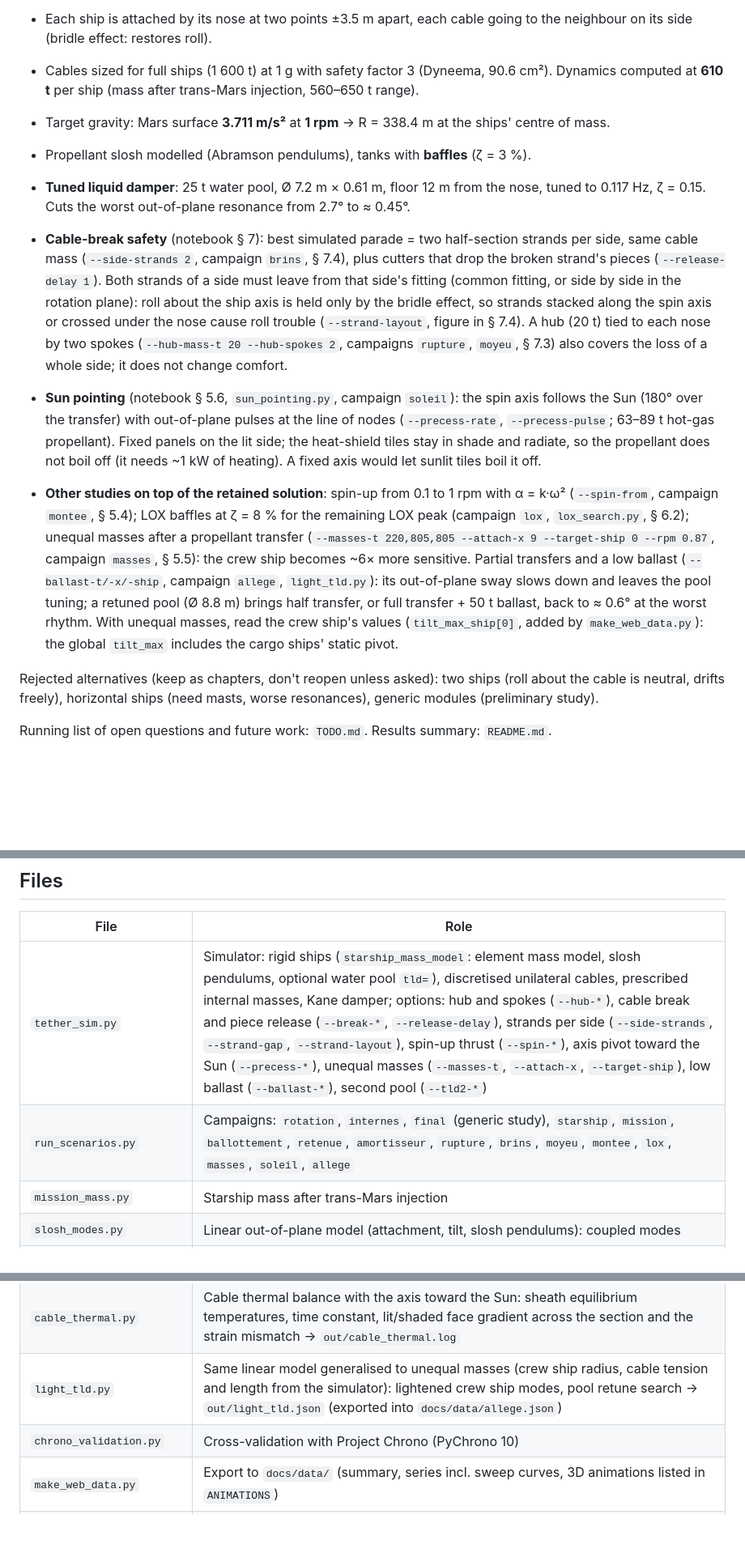
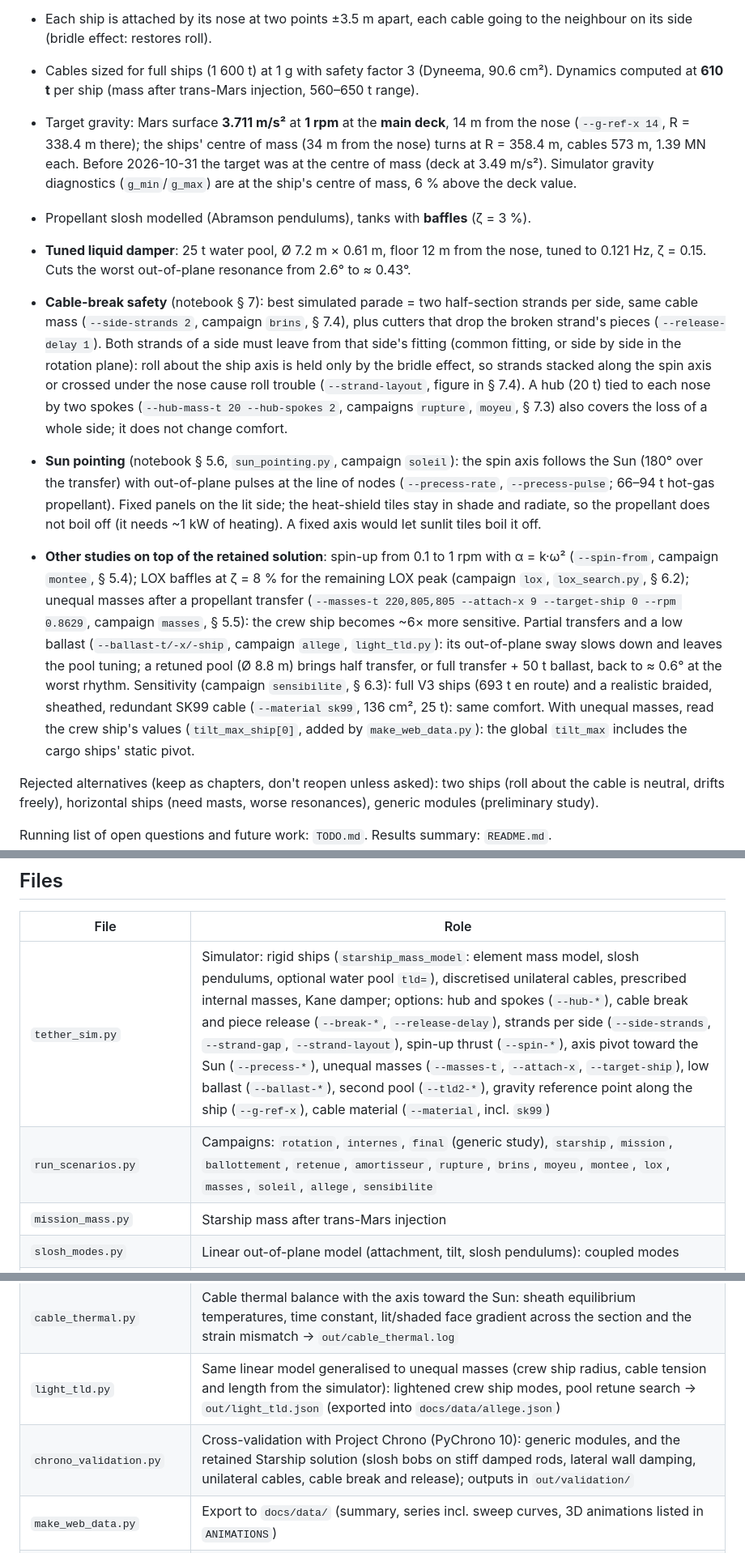
Before and after one commit to Thomas-Baeckeroot/tethered-station, a Markdown page: CLAUDE.md, 3 parts joined by grey strips. Shown at 81% size. Drawn GitHub-style; blank space fills up the shorter version.

Commit message:
CLAUDE.md: deck gravity target, sensitivity campaign, Chrono Starship validation, resonance retuning pitfall

```diff
--- a/CLAUDE.md
+++ b/CLAUDE.md
@@ -9,13 +9,13 @@ Personal research project: dynamics of a rotating, cable-connected space station
 - Three SpaceX Starships, **vertical** (long axis radial, nose toward the spin centre), in a **triangle**, on the Earth→Mars Hohmann transfer (259 days). One crew ship, two cargo ships.
 - Each ship is attached by its nose at two points ±3.5 m apart, each cable going to the neighbour on its side (bridle effect: restores roll).
 - Cables sized for full ships (1 600 t) at 1 g with safety factor 3 (Dyneema, 90.6 cm²). Dynamics computed at **610 t** per ship (mass after trans-Mars injection, 560–650 t range).
-- Target gravity: Mars surface **3.711 m/s²** at **1 rpm** → R = 338.4 m at the ships' centre of mass.
+- Target gravity: Mars surface **3.711 m/s²** at **1 rpm** at the **main deck**, 14 m from the nose (`--g-ref-x 14`, R = 338.4 m there); the ships' centre of mass (34 m from the nose) turns at R = 358.4 m, cables 573 m, 1.39 MN each. Before 2026-10-31 the target was at the centre of mass (deck at 3.49 m/s²). Simulator gravity diagnostics (`g_min`/`g_max`) are at the ship's centre of mass, 6 % above the deck value.
 - Propellant slosh modelled (Abramson pendulums), tanks with **baffles** (ζ = 3 %).
-- **Tuned liquid damper**: 25 t water pool, Ø 7.2 m × 0.61 m, floor 12 m from the nose, tuned to 0.117 Hz, ζ = 0.15. Cuts the worst out-of-plane resonance from 2.7° to ≈ 0.45°.
+- **Tuned liquid damper**: 25 t water pool, Ø 7.2 m × 0.61 m, floor 12 m from the nose, tuned to 0.121 Hz, ζ = 0.15. Cuts the worst out-of-plane resonance from 2.6° to ≈ 0.43°.
 
 - **Cable-break safety** (notebook § 7): best simulated parade = two half-section strands per side, same cable mass (`--side-strands 2`, campaign `brins`, § 7.4), plus cutters that drop the broken strand's pieces (`--release-delay 1`). Both strands of a side must leave from that side's fitting (common fitting, or side by side in the rotation plane): roll about the ship axis is held only by the bridle effect, so strands stacked along the spin axis or crossed under the nose cause roll trouble (`--strand-layout`, figure in § 7.4). A hub (20 t) tied to each nose by two spokes (`--hub-mass-t 20 --hub-spokes 2`, campaigns `rupture`, `moyeu`, § 7.3) also covers the loss of a whole side; it does not change comfort.
-- **Sun pointing** (notebook § 5.6, `sun_pointing.py`, campaign `soleil`): the spin axis follows the Sun (180° over the transfer) with out-of-plane pulses at the line of nodes (`--precess-rate`, `--precess-pulse`; 63–89 t hot-gas propellant). Fixed panels on the lit side; the heat-shield tiles stay in shade and radiate, so the propellant does not boil off (it needs ~1 kW of heating). A fixed axis would let sunlit tiles boil it off.
-- **Other studies on top of the retained solution**: spin-up from 0.1 to 1 rpm with α = k·ω² (`--spin-from`, campaign `montee`, § 5.4); LOX baffles at ζ = 8 % for the remaining LOX peak (campaign `lox`, `lox_search.py`, § 6.2); unequal masses after a propellant transfer (`--masses-t 220,805,805 --attach-x 9 --target-ship 0 --rpm 0.87`, campaign `masses`, § 5.5): the crew ship becomes ~6× more sensitive. Partial transfers and a low ballast (`--ballast-t/-x/-ship`, campaign `allege`, `light_tld.py`): its out-of-plane sway slows down and leaves the pool tuning; a retuned pool (Ø 8.8 m) brings half transfer, or full transfer + 50 t ballast, back to ≈ 0.6° at the worst rhythm. With unequal masses, read the crew ship's values (`tilt_max_ship[0]`, added by `make_web_data.py`): the global `tilt_max` includes the cargo ships' static pivot.
+- **Sun pointing** (notebook § 5.6, `sun_pointing.py`, campaign `soleil`): the spin axis follows the Sun (180° over the transfer) with out-of-plane pulses at the line of nodes (`--precess-rate`, `--precess-pulse`; 66–94 t hot-gas propellant). Fixed panels on the lit side; the heat-shield tiles stay in shade and radiate, so the propellant does not boil off (it needs ~1 kW of heating). A fixed axis would let sunlit tiles boil it off.
+- **Other studies on top of the retained solution**: spin-up from 0.1 to 1 rpm with α = k·ω² (`--spin-from`, campaign `montee`, § 5.4); LOX baffles at ζ = 8 % for the remaining LOX peak (campaign `lox`, `lox_search.py`, § 6.2); unequal masses after a propellant transfer (`--masses-t 220,805,805 --attach-x 9 --target-ship 0 --rpm 0.8629`, campaign `masses`, § 5.5): the crew ship becomes ~6× more sensitive. Partial transfers and a low ballast (`--ballast-t/-x/-ship`, campaign `allege`, `light_tld.py`): its out-of-plane sway slows down and leaves the pool tuning; a retuned pool (Ø 8.8 m) brings half transfer, or full transfer + 50 t ballast, back to ≈ 0.6° at the worst rhythm. Sensitivity (campaign `sensibilite`, § 6.3): full V3 ships (693 t en route) and a realistic braided, sheathed, redundant SK99 cable (`--material sk99`, 136 cm², 25 t): same comfort. With unequal masses, read the crew ship's values (`tilt_max_ship[0]`, added by `make_web_data.py`): the global `tilt_max` includes the cargo ships' static pivot.
 
 Rejected alternatives (keep as chapters, don't reopen unless asked): two ships (roll about the cable is neutral, drifts freely), horizontal ships (need masts, worse resonances), generic modules (preliminary study).
 
@@ -34,8 +34,8 @@ Running list of open questions and future work: `TODO.md`. Results summary: `REA
 
 | File | Role |
 |---|---|
-| `tether_sim.py` | Simulator: rigid ships (`starship_mass_model`: element mass model, slosh pendulums, optional water pool `tld=`), discretised unilateral cables, prescribed internal masses, Kane damper; options: hub and spokes (`--hub-*`), cable break and piece release (`--break-*`, `--release-delay`), strands per side (`--side-strands`, `--strand-gap`, `--strand-layout`), spin-up thrust (`--spin-*`), axis pivot toward the Sun (`--precess-*`), unequal masses (`--masses-t`, `--attach-x`, `--target-ship`), low ballast (`--ballast-*`), second pool (`--tld2-*`) |
-| `run_scenarios.py` | Campaigns: `rotation`, `internes`, `final` (generic study), `starship`, `mission`, `ballottement`, `retenue`, `amortisseur`, `rupture`, `brins`, `moyeu`, `montee`, `lox`, `masses`, `soleil`, `allege` |
+| `tether_sim.py` | Simulator: rigid ships (`starship_mass_model`: element mass model, slosh pendulums, optional water pool `tld=`), discretised unilateral cables, prescribed internal masses, Kane damper; options: hub and spokes (`--hub-*`), cable break and piece release (`--break-*`, `--release-delay`), strands per side (`--side-strands`, `--strand-gap`, `--strand-layout`), spin-up thrust (`--spin-*`), axis pivot toward the Sun (`--precess-*`), unequal masses (`--masses-t`, `--attach-x`, `--target-ship`), low ballast (`--ballast-*`), second pool (`--tld2-*`), gravity reference point along the ship (`--g-ref-x`), cable material (`--material`, incl. `sk99`) |
+| `run_scenarios.py` | Campaigns: `rotation`, `internes`, `final` (generic study), `starship`, `mission`, `ballottement`, `retenue`, `amortisseur`, `rupture`, `brins`, `moyeu`, `montee`, `lox`, `masses`, `soleil`, `allege`, `sensibilite` |
 | `mission_mass.py` | Starship mass after trans-Mars injection |
 | `slosh_modes.py` | Linear out-of-plane model (attachment, tilt, slosh pendulums): coupled modes |
 | `tld_design.py` | Damped linear model integrated in time (same sweep program as the simulator): TLD design search |
@@ -43,7 +43,7 @@ Running list of open questions and future work: `TODO.md`. Results summary: `REA
 | `lox_search.py` | Same linear model: stronger LOX baffles or a second pool against the coupled LOX mode |
 | `cable_thermal.py` | Cable thermal balance with the axis toward the Sun: sheath equilibrium temperatures, time constant, lit/shaded face gradient across the section and the strain mismatch → `out/cable_thermal.log` |
 | `light_tld.py` | Same linear model generalised to unequal masses (crew ship radius, cable tension and length from the simulator): lightened crew ship modes, pool retune search → `out/light_tld.json` (exported into `docs/data/allege.json`) |
-| `chrono_validation.py` | Cross-validation with Project Chrono (PyChrono 10) |
+| `chrono_validation.py` | Cross-validation with Project Chrono (PyChrono 10): generic modules, and the retained Starship solution (slosh bobs on stiff damped rods, lateral wall damping, unilateral cables, cable break and release); outputs in `out/validation/` |
 | `make_web_data.py` | Export to `docs/data/` (summary, series incl. sweep curves, 3D animations listed in `ANIMATIONS`) |
 | `docs/grand-public/`, `docs/technique/` | The two pages; `docs/shared/` = three.js viewer, SVG charts, schemas |
 | `docs/stage_publish.sh` | Copies each page + only the data it uses into a publish folder |
```
Also changed, not shown: other parts of CLAUDE.md (+1 -0 lines).
